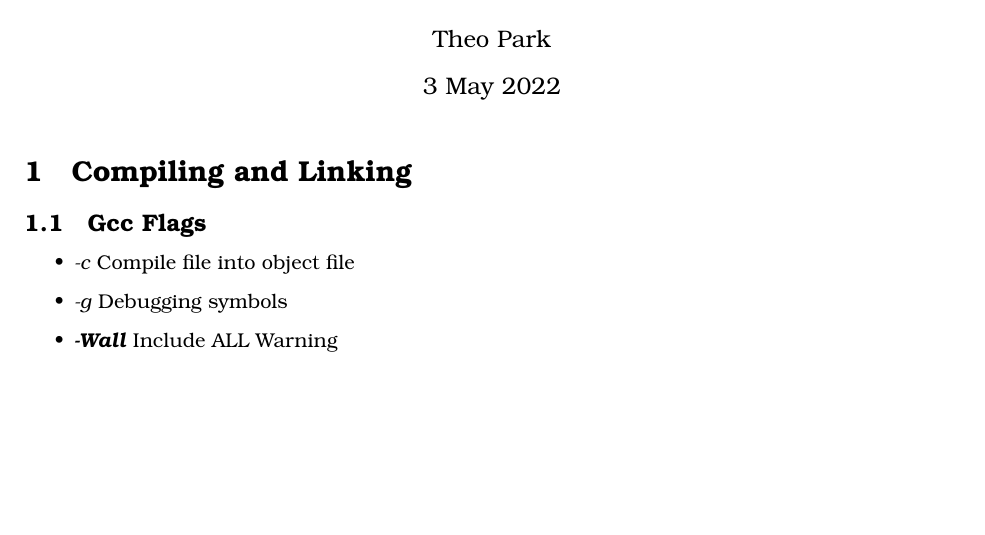
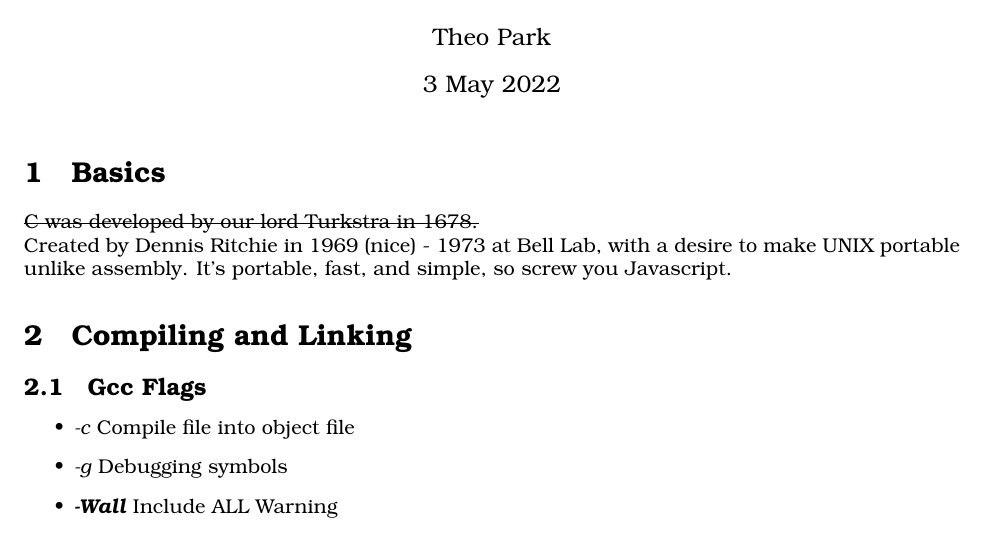
Before and after one commit to theopn/cs240-comprehensive-review, a LaTeX document (CS240_Comprehensive_Review.tex): part of page 1 of 5, cut so that both start at the same text, the shorter picture padded with empty space. Compiled offline with pdfLaTeX.

Commit message:
origin of C

```diff
--- a/CS240_Comprehensive_Review.tex
+++ b/CS240_Comprehensive_Review.tex
@@ -1,6 +1,7 @@
 \documentclass{article}
 \usepackage[utf8]{inputenc}
 \usepackage{algpseudocode}
+\usepackage{soul}
 \usepackage{bookman}
 
 \topmargin=-0.45in
@@ -17,6 +18,12 @@
 \begin{document}
 
 \maketitle
+
+\section{Basics}
+\st{C was developed by our lord Turkstra in 1678.}\\
+Created by Dennis Ritchie in 1969 (nice) - 1973 at Bell Lab, with a desire to make UNIX portable unlike assembly.
+It's portable, fast, and simple, so screw you Javascript.
+
 
 \section{Compiling and Linking}
 
```
Also changed, not shown: CS240_Comprehensive_Review.pdf.
